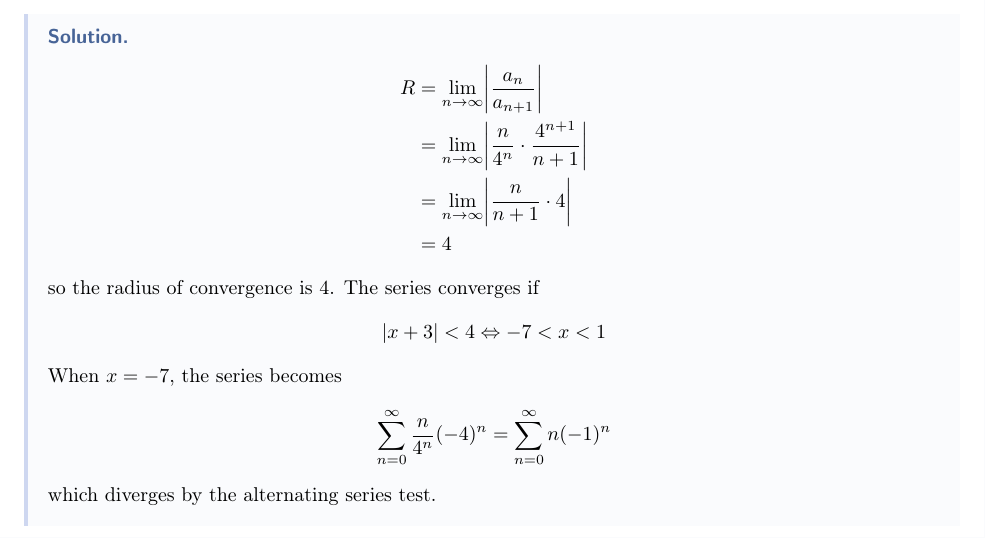
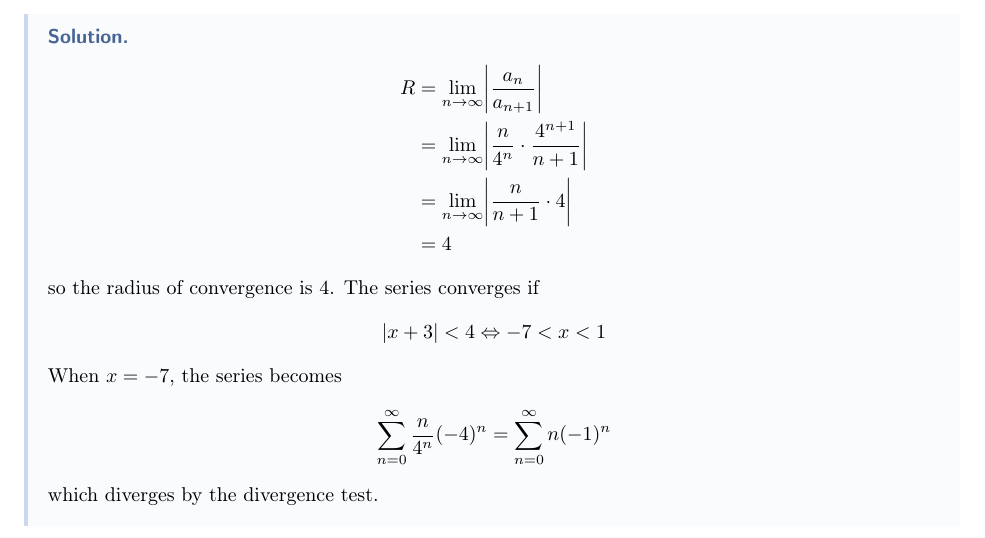
Before and after one commit to justinkeung1018/calculus-notes, a LaTeX thesis (master.tex, which reads week_07.tex): part of page 77 of 111, cut so that both start at the same text. Compiled offline with pdfLaTeX.

Commit message:
Wrong series convergence test

```diff
--- a/week_07.tex
+++ b/week_07.tex
@@ -184,7 +184,7 @@ We will go through a few examples to see how we could find the radius of converg
   \[
     \sumto[0]{n}{\infty} \frac{n}{4 ^ n} (-4) ^ n = \sumto[0]{n}{\infty} n (-1) ^ n
   \]
-  which diverges by the alternating series test.
+  which diverges by the divergence test.
 
   When $x = 1$, the series becomes
   \[
```
